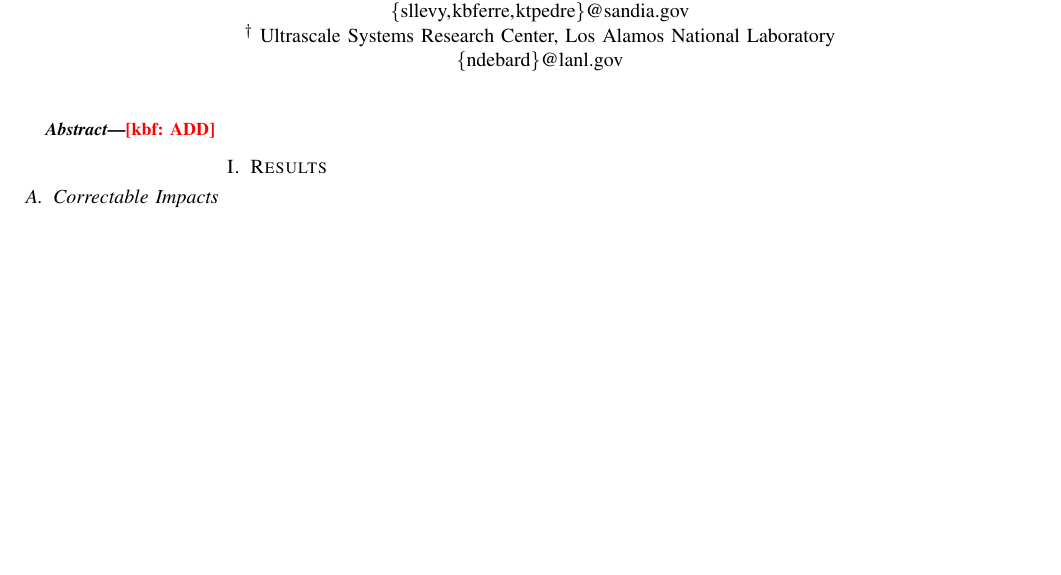
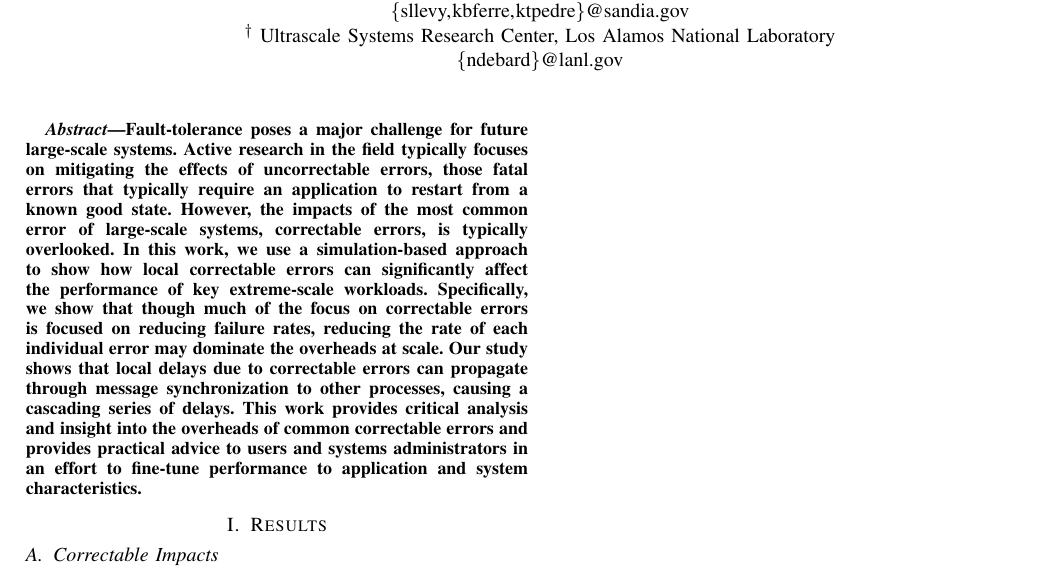
Before and after one commit to kbferreira/correctables-mirror, a LaTeX paper (paper.tex, which reads abstract.tex): part of page 1 of 2, cut so that both start at the same text, the shorter picture padded with empty space. Compiled offline with pdfLaTeX; a missing font is replaced by an installed copy or a similar font; a LaTeX package or settings file that is missing is left out.

Commit message:
adding a prospective rough abstract

```diff
--- a/abstract.tex
+++ b/abstract.tex
@@ -1,4 +1,25 @@
 
 \begin{abstract}
-\kbf{ADD}
+
+% Motivation
+        Fault-tolerance poses a major challenge for future large-scale systems.
+        Active research in the field typically focuses on mitigating the effects
+        of uncorrectable errors, those fatal errors that typically require an
+        application to restart from a known good state.
+% Methods/Procedures
+        However, the impacts of the most common error of large-scale systems,
+        correctable errors, is typically overlooked.  In this work, we use a
+        simulation-based approach to show how local correctable errors can
+        significantly affect the performance of key extreme-scale workloads.
+% Findings
+        Specifically, we show that though much of the focus on correctable errors
+        is focused on reducing failure rates, reducing the rate of each individual
+        error may dominate the overheads at scale.  Our study shows that
+        local delays due to correctable errors can propagate through message
+        synchronization to other processes, causing a cascading series of delays.
+% Conclusion/Impacts
+        This work provides critical analysis and insight into the overheads of
+        common correctable errors and provides practical advice to users and
+        systems administrators in an effort to fine-tune performance to application
+        and system characteristics.
 \end{abstract}
```
